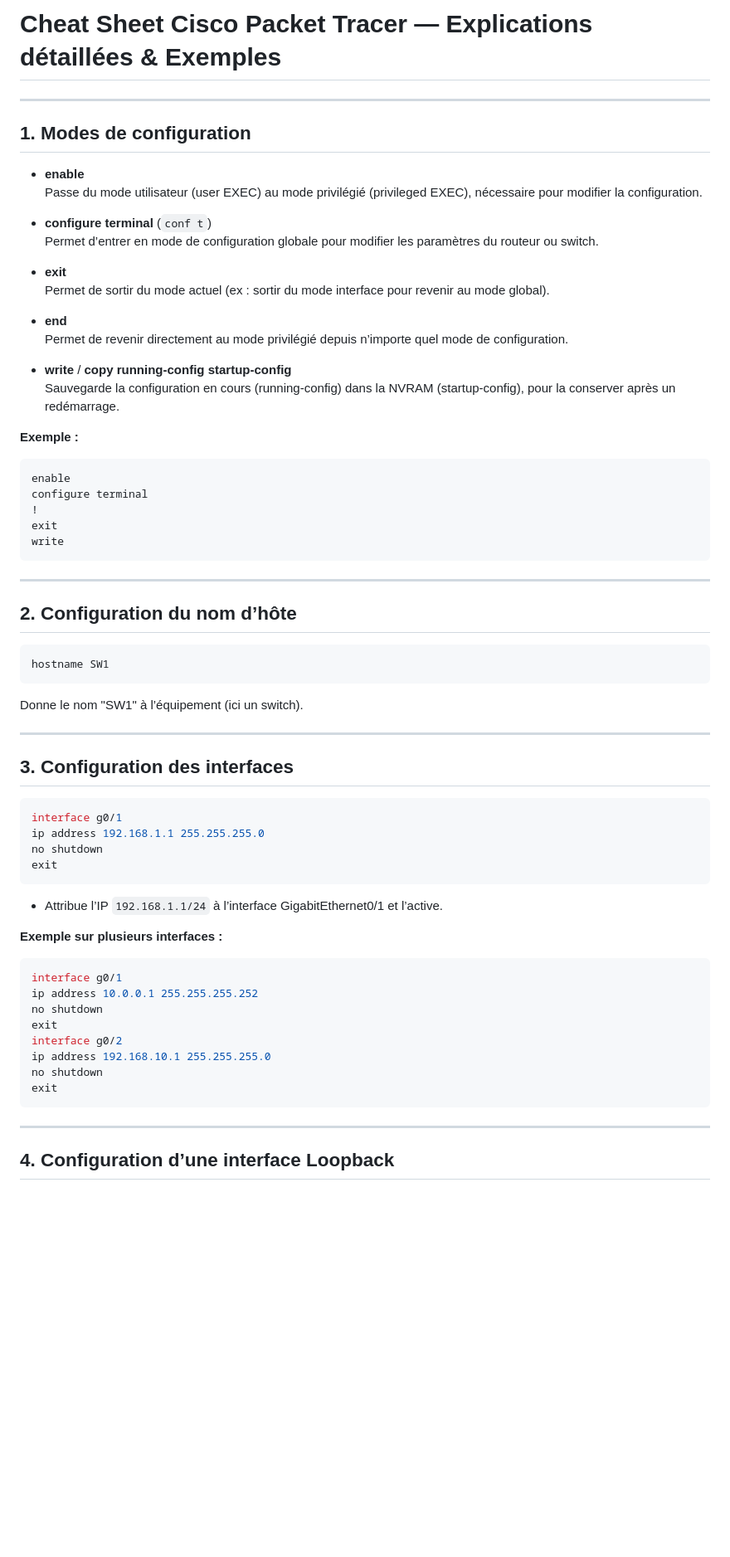
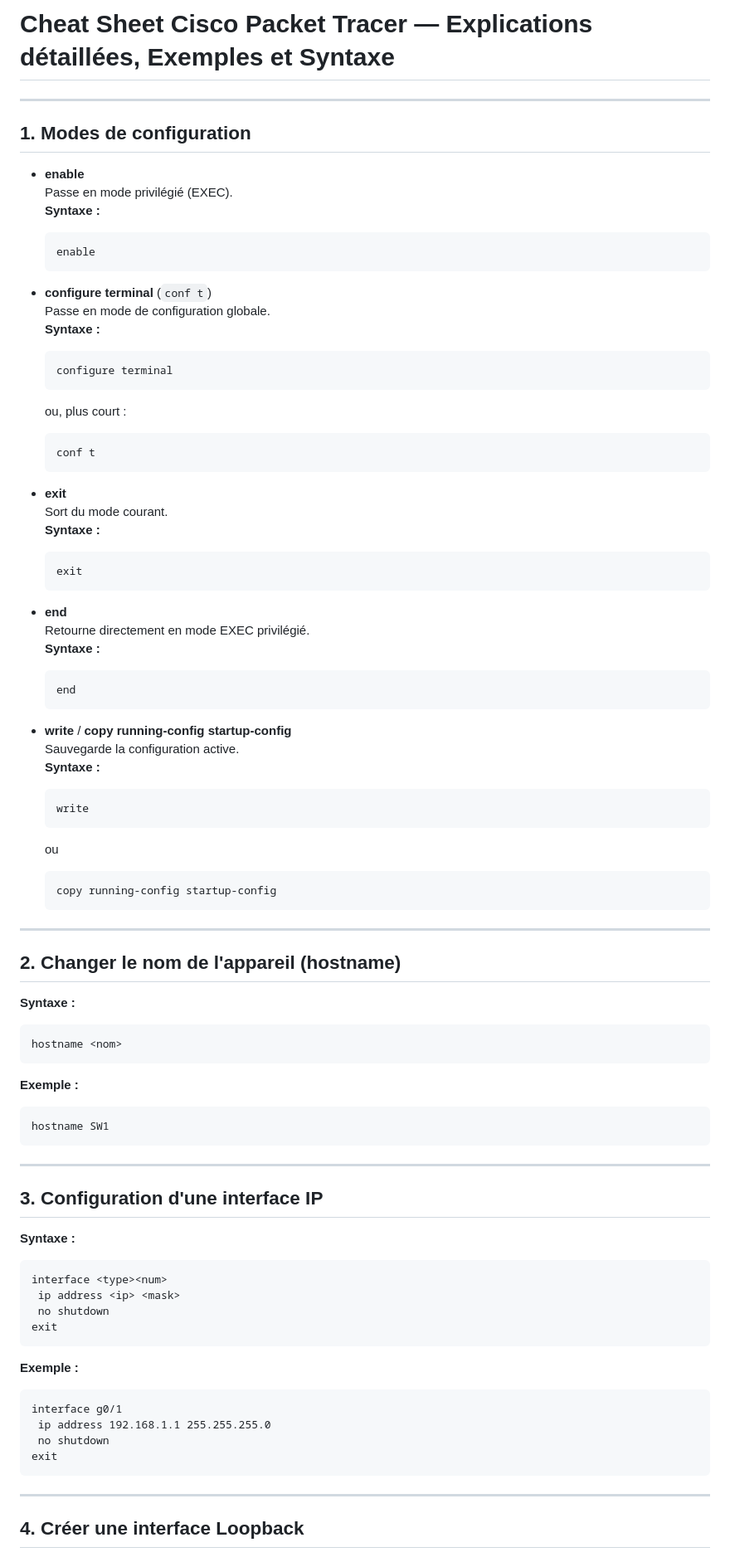
Before and after one commit to AirWanFR/EPITAFF---Partiels, a Markdown page: reseau-2/cheatsheet.md, the part around the change printed below. Shown: that part at 83% size. Drawn GitHub-style; blank space fills up the shorter version.

````diff
--- a/reseau-2/cheatsheet.md
+++ b/reseau-2/cheatsheet.md
@@ -1,67 +1,85 @@
-# Cheat Sheet Cisco Packet Tracer — Explications détaillées & Exemples
+# Cheat Sheet Cisco Packet Tracer — Explications détaillées, Exemples et Syntaxe
 
 ---
 
 ## 1. Modes de configuration
 
 - **enable**
-  Passe du mode utilisateur (user EXEC) au mode privilégié (privileged EXEC), nécessaire pour modifier la configuration.
+  Passe en mode privilégié (EXEC).
+  **Syntaxe :**
+  ```
+  enable
+  ```
 
 - **configure terminal** (`conf t`)
-  Permet d’entrer en mode de configuration globale pour modifier les paramètres du routeur ou switch.
+  Passe en mode de configuration globale.
+  **Syntaxe :**
+  ```
+  configure terminal
+  ```
+  ou, plus court :
+  ```
+  conf t
+  ```
 
 - **exit**
-  Permet de sortir du mode actuel (ex : sortir du mode interface pour revenir au mode global).
+  Sort du mode courant.
+  **Syntaxe :**
+  ```
+  exit
+  ```
 
 - **end**
-  Permet de revenir directement au mode privilégié depuis n’importe quel mode de configuration.
+  Retourne directement en mode EXEC privilégié.
+  **Syntaxe :**
+  ```
+  end
+  ```
 
 - **write** / **copy running-config startup-config**
-  Sauvegarde la configuration en cours (running-config) dans la NVRAM (startup-config), pour la conserver après un redémarrage.
+  Sauvegarde la configuration active.
+  **Syntaxe :**
+  ```
+  write
+  ```
+  ou
+  ```
+  copy running-config startup-config
+  ```
 
+---
+
+## 2. Changer le nom de l'appareil (hostname)
+
+**Syntaxe :**
+```
+hostname <nom>
+```
 **Exemple :**
-```shell
-enable
-configure terminal
-!
-exit
-write
+```
+hostname SW1
 ```
 
 ---
 
-## 2. Configuration du nom d’hôte
+## 3. Configuration d'une interface IP
 
-```shell
-hostname SW1
+**Syntaxe :**
 ```
-Donne le nom "SW1" à l’équipement (ici un switch).
-
----
-
-## 3. Configuration des interfaces
-
-```shell
-interface g0/1
-ip address 192.168.1.1 255.255.255.0
-no shutdown
+interface <type><num>
+ ip address <ip> <mask>
+ no shutdown
 exit
 ```
-- Attribue l’IP `192.168.1.1/24` à l’interface GigabitEthernet0/1 et l’active.
-
-**Exemple sur plusieurs interfaces :**
-```shell
+**Exemple :**
+```
 interface g0/1
-ip address 10.0.0.1 255.255.255.252
-no shutdown
-exit
-interface g0/2
-ip address 192.168.10.1 255.255.255.0
-no shutdown
+ ip address 192.168.1.1 255.255.255.0
+ no shutdown
 exit
 ```
 
 ---
 
-## 4. Configuration d’une interface Loopback
+## 4. Créer une interface Loopback
 
````
Also changed, not shown: other parts of reseau-2/cheatsheet.md (+179 -104 lines).
